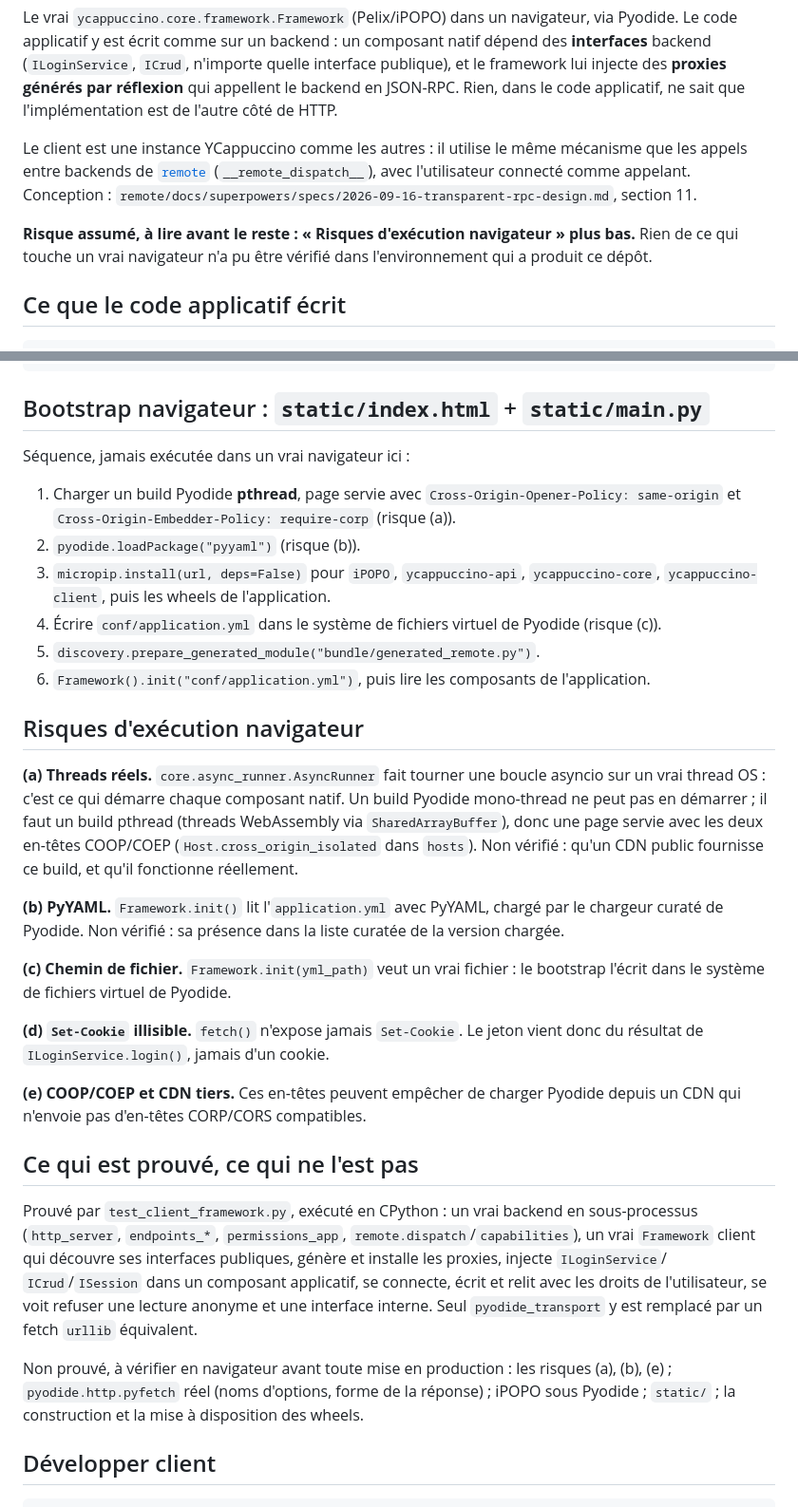
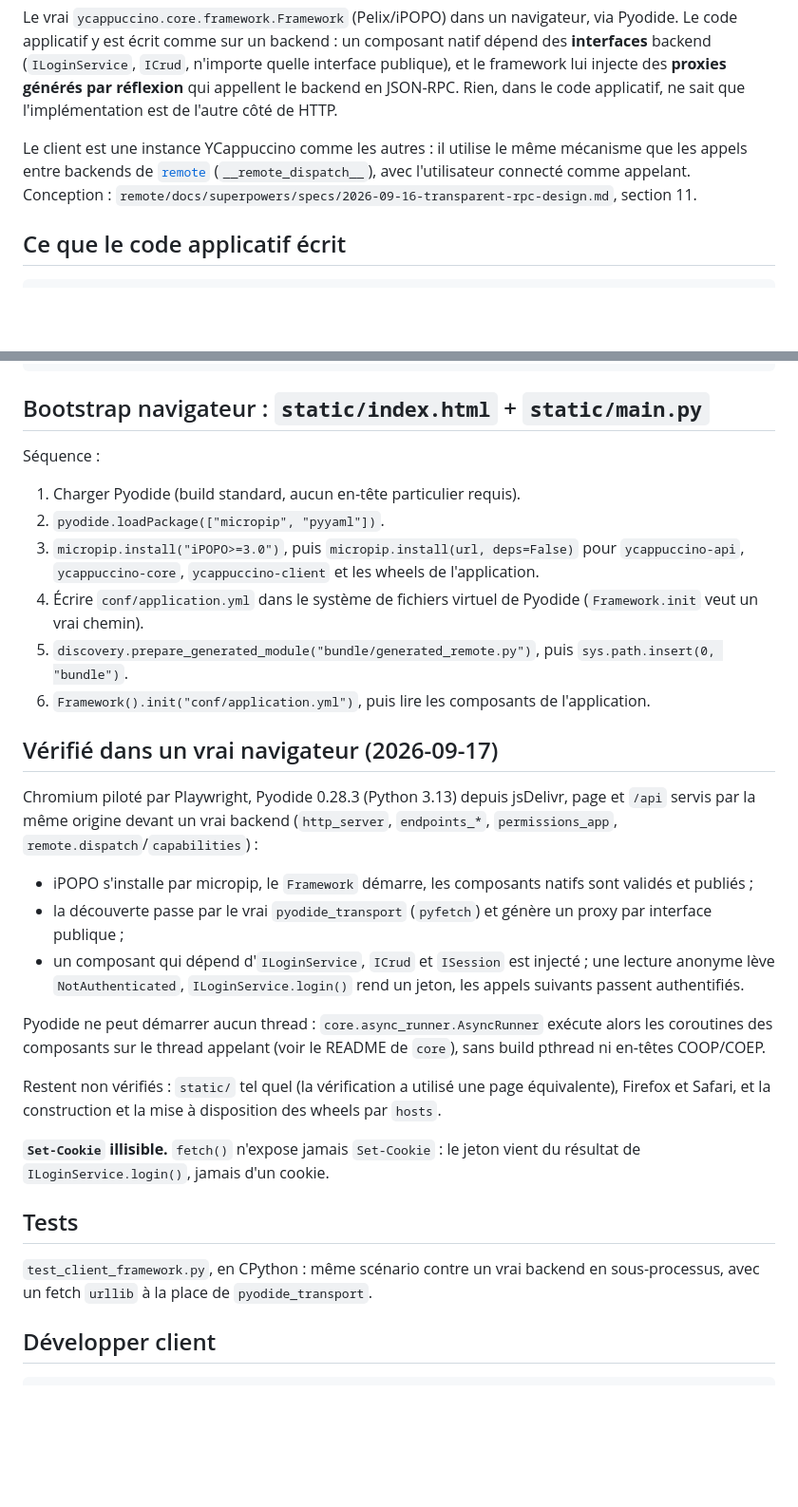
Before and after one commit to Y-Blues/client, a Markdown page: README.md, 2 parts joined by grey strips. Shown at 95% size. GitHub-like rendering; blank space fills up the shorter version.

Commit message:
client: record the browser verification of the framework, discovery and proxies

```diff
--- a/README.md
+++ b/README.md
@@ -9,9 +9,6 @@ sait que l'implémentation est de l'autre côté de HTTP.
 Le client est une instance YCappuccino comme les autres : il utilise le même mécanisme que les appels
 entre backends de [`remote`](../remote/README.md) (`__remote_dispatch__`), avec l'utilisateur connecté comme
 appelant. Conception : `remote/docs/superpowers/specs/2026-09-16-transparent-rpc-design.md`, section 11.
-
-**Risque assumé, à lire avant le reste : « Risques d'exécution navigateur » plus bas.** Rien de ce qui
-touche un vrai navigateur n'a pu être vérifié dans l'environnement qui a produit ce dépôt.
 
 ## Ce que le code applicatif écrit
 
@@ -137,49 +134,41 @@ book.get_storage_model()  # {"_id": "dune", "title": "Dune", "pages": 412}
 
 ## Bootstrap navigateur : `static/index.html` + `static/main.py`
 
-Séquence, jamais exécutée dans un vrai navigateur ici :
+Séquence :
 
-1. Charger un build Pyodide **pthread**, page servie avec `Cross-Origin-Opener-Policy: same-origin` et
-   `Cross-Origin-Embedder-Policy: require-corp` (risque (a)).
-2. `pyodide.loadPackage("pyyaml")` (risque (b)).
-3. `micropip.install(url, deps=False)` pour `iPOPO`, `ycappuccino-api`, `ycappuccino-core`,
-   `ycappuccino-client`, puis les wheels de l'application.
-4. Écrire `conf/application.yml` dans le système de fichiers virtuel de Pyodide (risque (c)).
-5. `discovery.prepare_generated_module("bundle/generated_remote.py")`.
+1. Charger Pyodide (build standard, aucun en-tête particulier requis).
+2. `pyodide.loadPackage(["micropip", "pyyaml"])`.
+3. `micropip.install("iPOPO>=3.0")`, puis `micropip.install(url, deps=False)` pour `ycappuccino-api`,
+   `ycappuccino-core`, `ycappuccino-client` et les wheels de l'application.
+4. Écrire `conf/application.yml` dans le système de fichiers virtuel de Pyodide (`Framework.init` veut un
+   vrai chemin).
+5. `discovery.prepare_generated_module("bundle/generated_remote.py")`, puis `sys.path.insert(0, "bundle")`.
 6. `Framework().init("conf/application.yml")`, puis lire les composants de l'application.
 
-## Risques d'exécution navigateur
+## Vérifié dans un vrai navigateur (2026-09-17)
 
-**(a) Threads réels.** `core.async_runner.AsyncRunner` fait tourner une boucle asyncio sur un vrai thread
-OS : c'est ce qui démarre chaque composant natif. Un build Pyodide mono-thread ne peut pas en démarrer ;
-il faut un build pthread (threads WebAssembly via `SharedArrayBuffer`), donc une page servie avec les
-deux en-têtes COOP/COEP (`Host.cross_origin_isolated` dans `hosts`). Non vérifié : qu'un CDN public
-fournisse ce build, et qu'il fonctionne réellement.
+Chromium piloté par Playwright, Pyodide 0.28.3 (Python 3.13) depuis jsDelivr, page et `/api` servis par la
+même origine devant un vrai backend (`http_server`, `endpoints_*`, `permissions_app`,
+`remote.dispatch`/`capabilities`) :
 
-**(b) PyYAML.** `Framework.init()` lit l'`application.yml` avec PyYAML, chargé par le chargeur curaté de
-Pyodide. Non vérifié : sa présence dans la liste curatée de la version chargée.
+- iPOPO s'installe par micropip, le `Framework` démarre, les composants natifs sont validés et publiés ;
+- la découverte passe par le vrai `pyodide_transport` (`pyfetch`) et génère un proxy par interface publique ;
+- un composant qui dépend d'`ILoginService`, `ICrud` et `ISession` est injecté ; une lecture anonyme lève
+  `NotAuthenticated`, `ILoginService.login()` rend un jeton, les appels suivants passent authentifiés.
 
-**(c) Chemin de fichier.** `Framework.init(yml_path)` veut un vrai fichier : le bootstrap l'écrit dans le
-système de fichiers virtuel de Pyodide.
+Pyodide ne peut démarrer aucun thread : `core.async_runner.AsyncRunner` exécute alors les coroutines des
+composants sur le thread appelant (voir le README de `core`), sans build pthread ni en-têtes COOP/COEP.
 
-**(d) `Set-Cookie` illisible.** `fetch()` n'expose jamais `Set-Cookie`. Le jeton vient donc du résultat de
+Restent non vérifiés : `static/` tel quel (la vérification a utilisé une page équivalente), Firefox et
+Safari, et la construction et la mise à disposition des wheels par `hosts`.
+
+**`Set-Cookie` illisible.** `fetch()` n'expose jamais `Set-Cookie` : le jeton vient du résultat de
 `ILoginService.login()`, jamais d'un cookie.
 
-**(e) COOP/COEP et CDN tiers.** Ces en-têtes peuvent empêcher de charger Pyodide depuis un CDN qui n'envoie
-pas d'en-têtes CORP/CORS compatibles.
+## Tests
 
-## Ce qui est prouvé, ce qui ne l'est pas
-
-Prouvé par `test_client_framework.py`, exécuté en CPython : un vrai backend en sous-processus
-(`http_server`, `endpoints_*`, `permissions_app`, `remote.dispatch`/`capabilities`), un vrai `Framework`
-client qui découvre ses interfaces publiques, génère et installe les proxies, injecte `ILoginService`/
-`ICrud`/`ISession` dans un composant applicatif, se connecte, écrit et relit avec les droits de
-l'utilisateur, se voit refuser une lecture anonyme et une interface interne. Seul
-`pyodide_transport` y est remplacé par un fetch `urllib` équivalent.
-
-Non prouvé, à vérifier en navigateur avant toute mise en production : les risques (a), (b), (e) ;
-`pyodide.http.pyfetch` réel (noms d'options, forme de la réponse) ; iPOPO sous Pyodide ; `static/` ; la
-construction et la mise à disposition des wheels.
+`test_client_framework.py`, en CPython : même scénario contre un vrai backend en sous-processus, avec un
+fetch `urllib` à la place de `pyodide_transport`.
 
 ## Développer client
 
```
